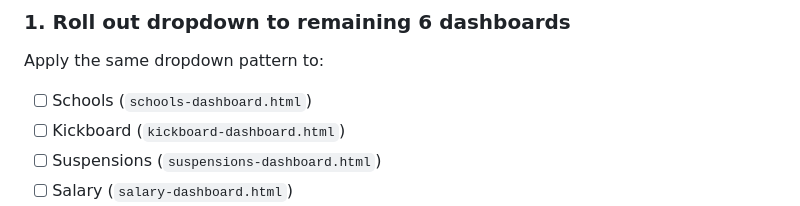
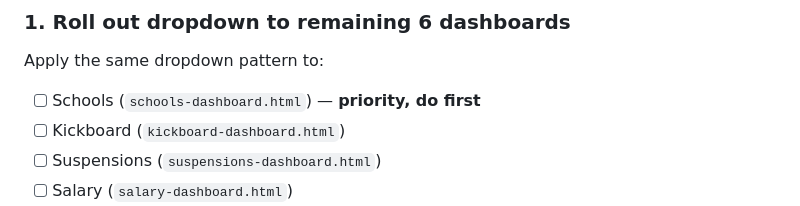
Before and after one commit to sshirey-png/bigquery-dashboards, a Markdown page: NEXT_STEPS.md, the part around the change. GitHub-like rendering.

Commit message:
Mark Schools dashboard as priority for dropdown rollout
Co-Authored-By: Claude Opus 4.6 <noreply@anthropic.com>

```diff
--- a/NEXT_STEPS.md
+++ b/NEXT_STEPS.md
@@ -8,7 +8,7 @@
 
 ### 1. Roll out dropdown to remaining 6 dashboards
 Apply the same dropdown pattern to:
-- [ ] Schools (`schools-dashboard.html`)
+- [ ] Schools (`schools-dashboard.html`) — **priority, do first**
 - [ ] Kickboard (`kickboard-dashboard.html`)
 - [ ] Suspensions (`suspensions-dashboard.html`)
 - [ ] Salary (`salary-dashboard.html`)
```
